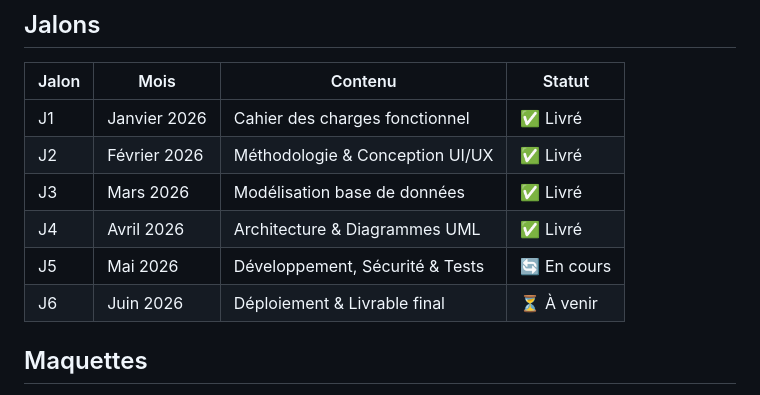
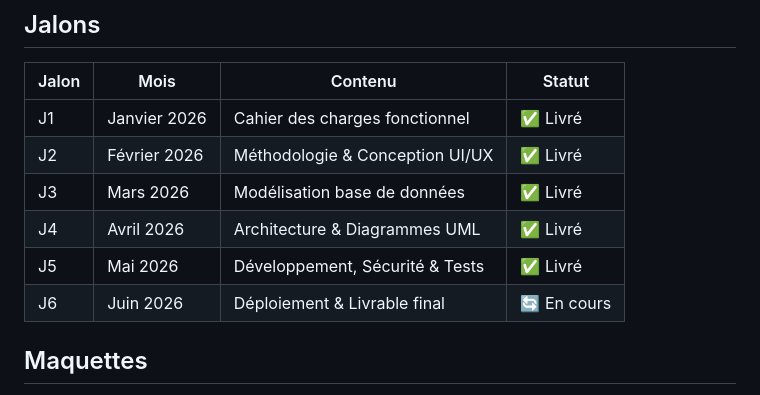
Before and after one commit to MTPBD3/graine-fournie-aquiplants, a Markdown page: README.md, the part around the change. Drawn GitHub-style.

Commit message:
Update project timeline status in README

```diff
--- a/README.md
+++ b/README.md
@@ -25,8 +25,8 @@ AQUIPLANTS gère manuellement l'arrivée et le stockage de graines fournies par
 | J2 | Février 2026 | Méthodologie & Conception UI/UX | ✅ Livré |
 | J3 | Mars 2026 | Modélisation base de données | ✅ Livré |
 | J4 | Avril 2026 | Architecture & Diagrammes UML | ✅ Livré |
-| J5 | Mai 2026 | Développement, Sécurité & Tests | 🔄 En cours |
-| J6 | Juin 2026 | Déploiement & Livrable final | ⏳ À venir |
+| J5 | Mai 2026 | Développement, Sécurité & Tests | ✅ Livré |
+| J6 | Juin 2026 | Déploiement & Livrable final | 🔄 En cours |
 
 
 ## Maquettes
```
